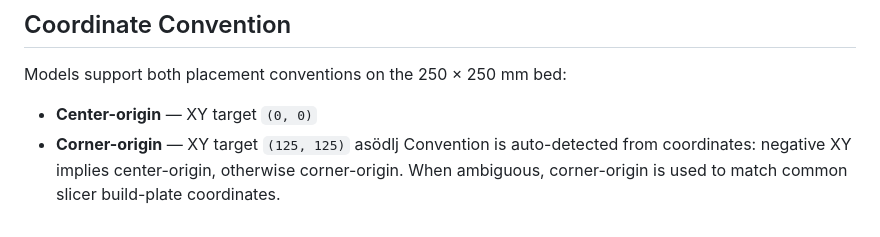
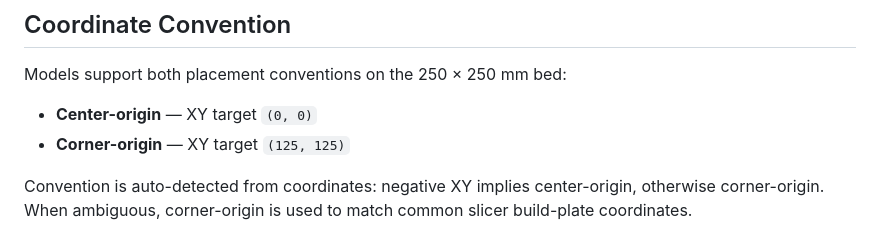
Before and after one commit to harrybin/3d-printing, a Markdown page: README.md, the part around the change. Rendered like a GitHub page.

Commit message:
Clarify placement conventions for models on the build plate in README.md

```diff
--- a/README.md
+++ b/README.md
@@ -124,5 +124,5 @@ Models support both placement conventions on the 250 × 250 mm bed:
 
 - **Center-origin** — XY target `(0, 0)`
 - **Corner-origin** — XY target `(125, 125)`
-asödlj
+
 Convention is auto-detected from coordinates: negative XY implies center-origin, otherwise corner-origin. When ambiguous, corner-origin is used to match common slicer build-plate coordinates.
```
